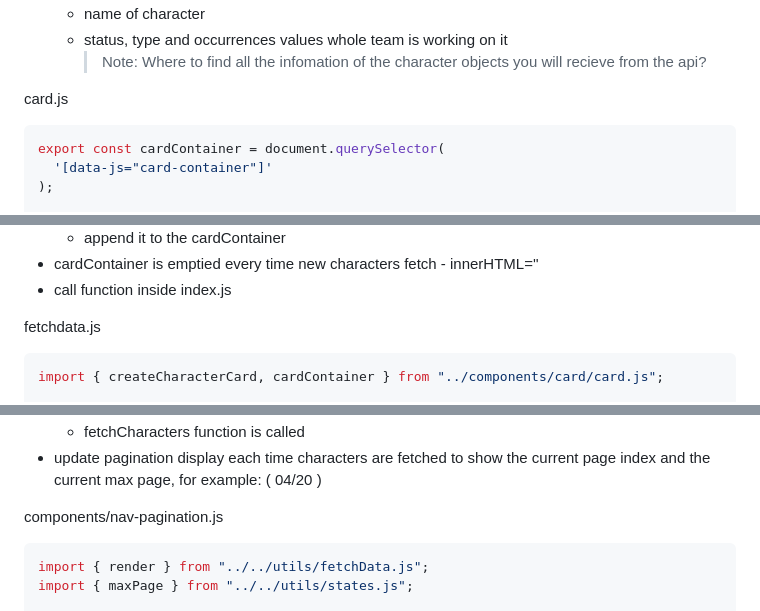
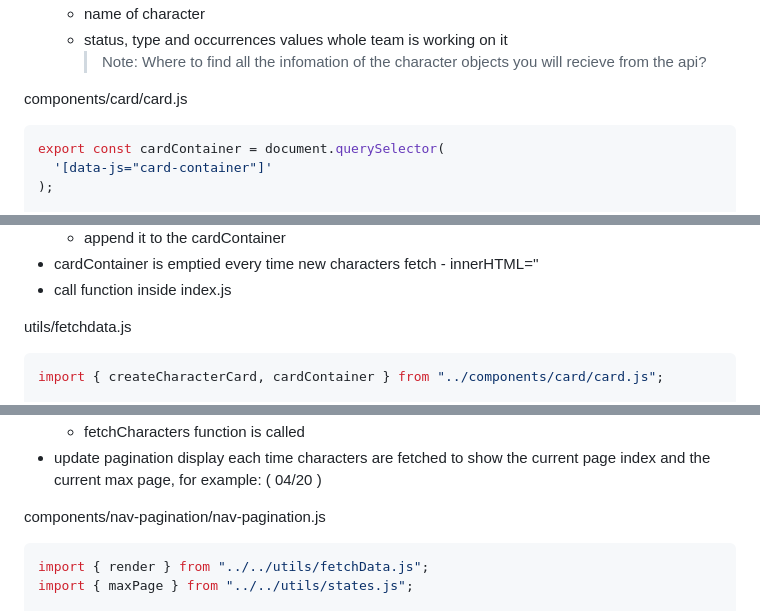
Before and after one commit to JudithRe/rick-and-morty-app, a Markdown page: RnMaProtocol.md, 3 parts joined by grey strips. GitHub-like rendering.

Commit message:
updated right locations

````diff
--- a/RnMaProtocol.md
+++ b/RnMaProtocol.md
@@ -20,7 +20,7 @@ Character Card Component:
     whole team is working on it
     > Note: Where to find all the infomation of the character objects you will recieve from the api?
 
-card.js
+components/card/card.js
 
 ```js
 export const cardContainer = document.querySelector(
@@ -70,7 +70,7 @@ Fetch the Data:
 - cardContainer is emptied every time new characters fetch - innerHTML=''
 - call function inside index.js
 
-fetchdata.js
+utils/fetchdata.js
 
 ```js
 import { createCharacterCard, cardContainer } from "../components/card/card.js";
@@ -138,7 +138,7 @@ Pagination:
   - fetchCharacters function is called
 - update pagination display each time characters are fetched to show the current page index and the current max page, for example: ( 04/20 )
 
-components/nav-pagination.js
+components/nav-pagination/nav-pagination.js
 
 ```js
 import { render } from "../../utils/fetchData.js";
````
Also changed, not shown: other parts of RnMaProtocol.md (+4 -0 lines).
